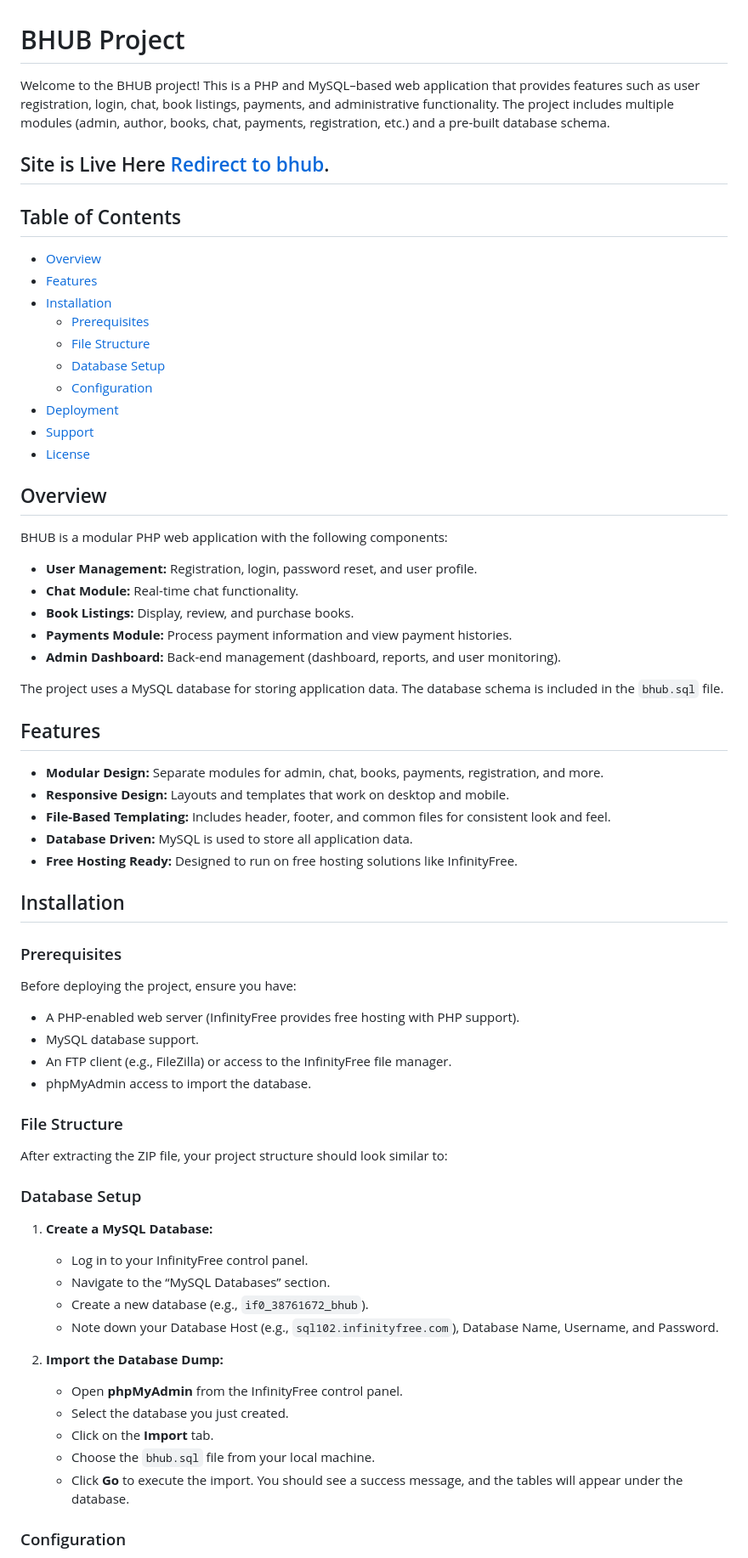
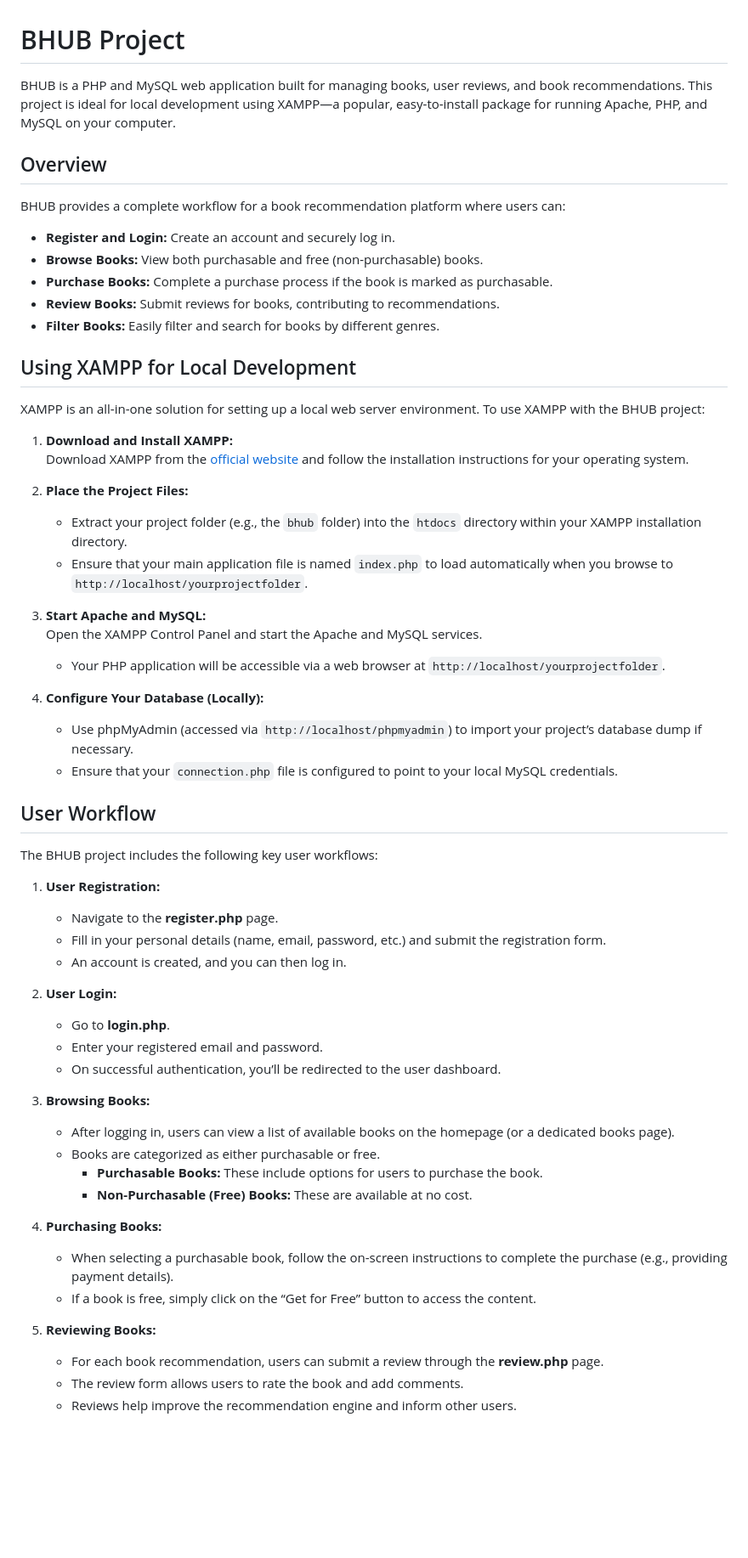
Before and after one commit to abhinavhh/BHUB, a Markdown page: README.md, the part around one of its changes. Shown at 85% size. Drawn GitHub-style; blank space fills up the shorter version.

```diff
--- a/README.md
+++ b/README.md
@@ -1,69 +1,61 @@
 # BHUB Project
 
-Welcome to the BHUB project! This is a PHP and MySQL–based web application that provides features such as user registration, login, chat, book listings, payments, and administrative functionality. The project includes multiple modules (admin, author, books, chat, payments, registration, etc.) and a pre-built database schema.
-
-## Site is Live Here [Redirect to bhub](https://bhub.fwh.is/ "redirect to bhub").
-## Table of Contents
-
-- [Overview](#overview)
-- [Features](#features)
-- [Installation](#installation)
-  - [Prerequisites](#prerequisites)
-  - [File Structure](#file-structure)
-  - [Database Setup](#database-setup)
-  - [Configuration](#configuration)
-- [Deployment](#deployment)
-- [Support](#support)
-- [License](#license)
+BHUB is a PHP and MySQL web application built for managing books, user reviews, and book recommendations. This project is ideal for local development using XAMPP—a popular, easy-to-install package for running Apache, PHP, and MySQL on your computer.
 
 ## Overview
 
-BHUB is a modular PHP web application with the following components:
-- **User Management:** Registration, login, password reset, and user profile.
-- **Chat Module:** Real-time chat functionality.
-- **Book Listings:** Display, review, and purchase books.
-- **Payments Module:** Process payment information and view payment histories.
-- **Admin Dashboard:** Back-end management (dashboard, reports, and user monitoring).
+BHUB provides a complete workflow for a book recommendation platform where users can:
+- **Register and Login:** Create an account and securely log in.
+- **Browse Books:** View both purchasable and free (non-purchasable) books.
+- **Purchase Books:** Complete a purchase process if the book is marked as purchasable.
+- **Review Books:** Submit reviews for books, contributing to recommendations.
+- **Filter Books:** Easily filter and search for books by different genres.
 
-The project uses a MySQL database for storing application data. The database schema is included in the `bhub.sql` file.
+## Using XAMPP for Local Development
 
-## Features
+XAMPP is an all-in-one solution for setting up a local web server environment. To use XAMPP with the BHUB project:
 
-- **Modular Design:** Separate modules for admin, chat, books, payments, registration, and more.
-- **Responsive Design:** Layouts and templates that work on desktop and mobile.
-- **File-Based Templating:** Includes header, footer, and common files for consistent look and feel.
-- **Database Driven:** MySQL is used to store all application data.
-- **Free Hosting Ready:** Designed to run on free hosting solutions like InfinityFree.
+1. **Download and Install XAMPP:**
+   Download XAMPP from the [official website](https://www.apachefriends.org/) and follow the installation instructions for your operating system.
 
-## Installation
+2. **Place the Project Files:**
+   - Extract your project folder (e.g., the `bhub` folder) into the `htdocs` directory within your XAMPP installation directory.
+   - Ensure that your main application file is named `index.php` to load automatically when you browse to `http://localhost/yourprojectfolder`.
 
-### Prerequisites
+3. **Start Apache and MySQL:**
+   Open the XAMPP Control Panel and start the Apache and MySQL services.
+   - Your PHP application will be accessible via a web browser at `http://localhost/yourprojectfolder`.
 
-Before deploying the project, ensure you have:
-- A PHP-enabled web server (InfinityFree provides free hosting with PHP support).
-- MySQL database support.
-- An FTP client (e.g., FileZilla) or access to the InfinityFree file manager.
-- phpMyAdmin access to import the database.
+4. **Configure Your Database (Locally):**
+   - Use phpMyAdmin (accessed via `http://localhost/phpmyadmin`) to import your project’s database dump if necessary.
+   - Ensure that your `connection.php` file is configured to point to your local MySQL credentials.
 
-### File Structure
+## User Workflow
 
-After extracting the ZIP file, your project structure should look similar to:
+The BHUB project includes the following key user workflows:
 
+1. **User Registration:**
+   - Navigate to the **register.php** page.
+   - Fill in your personal details (name, email, password, etc.) and submit the registration form.
+   - An account is created, and you can then log in.
 
-### Database Setup
+2. **User Login:**
+   - Go to **login.php**.
+   - Enter your registered email and password.
+   - On successful authentication, you’ll be redirected to the user dashboard.
 
-1. **Create a MySQL Database:**
-   - Log in to your InfinityFree control panel.
-   - Navigate to the “MySQL Databases” section.
-   - Create a new database (e.g., `if0_38761672_bhub`).
-   - Note down your Database Host (e.g., `sql102.infinityfree.com`), Database Name, Username, and Password.
+3. **Browsing Books:**
+   - After logging in, users can view a list of available books on the homepage (or a dedicated books page).
+   - Books are categorized as either purchasable or free.
+     - **Purchasable Books:** These include options for users to purchase the book.
+     - **Non-Purchasable (Free) Books:** These are available at no cost.
 
-2. **Import the Database Dump:**
-   - Open **phpMyAdmin** from the InfinityFree control panel.
-   - Select the database you just created.
-   - Click on the **Import** tab.
-   - Choose the `bhub.sql` file from your local machine.
-   - Click **Go** to execute the import. You should see a success message, and the tables will appear under the database.
+4. **Purchasing Books:**
+   - When selecting a purchasable book, follow the on-screen instructions to complete the purchase (e.g., providing payment details).
+   - If a book is free, simply click on the “Get for Free” button to access the content.
 
-### Configuration
+5. **Reviewing Books:**
+   - For each book recommendation, users can submit a review through the **review.php** page.
+   - The review form allows users to rate the book and add comments.
+   - Reviews help improve the recommendation engine and inform other users.
 
```
Also changed, not shown: other parts of README.md (+6 -68 lines).
